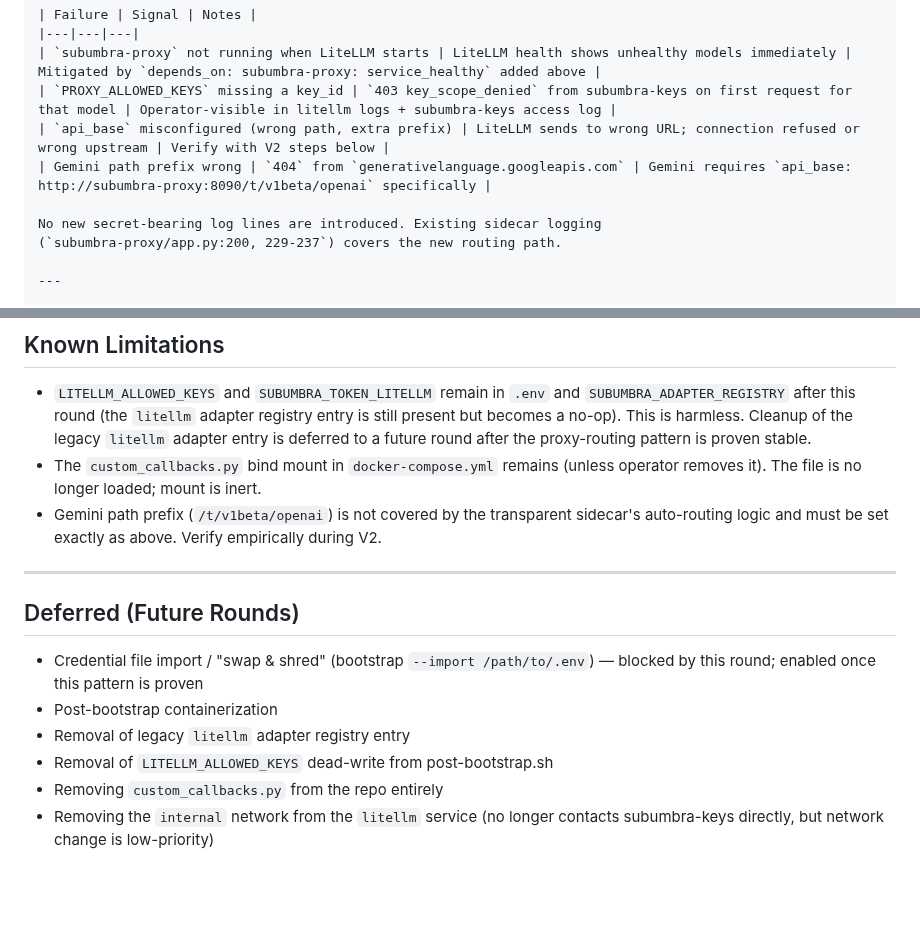
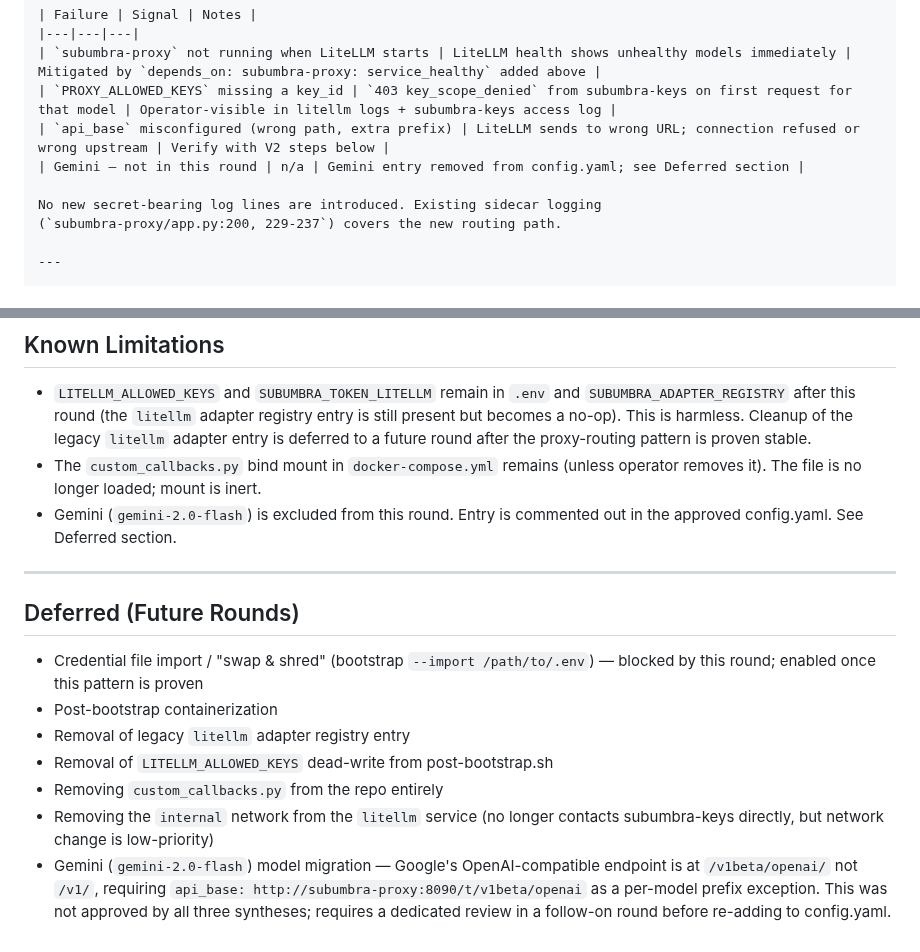
Before and after one commit to polysemic/Subumbra, a Markdown page: council/approved/runtime-auth-reconciliation.md, 2 parts joined by grey strips. Rendered like a GitHub page; blank space fills up the shorter version.

```diff
--- a/council/approved/runtime-auth-reconciliation.md
+++ b/council/approved/runtime-auth-reconciliation.md
@@ -665,7 +679,7 @@ fingerprints, or `X-Subumbra-*` header values may appear in any log output.
 | `subumbra-proxy` not running when LiteLLM starts | LiteLLM health shows unhealthy models immediately | Mitigated by `depends_on: subumbra-proxy: service_healthy` added above |
 | `PROXY_ALLOWED_KEYS` missing a key_id | `403 key_scope_denied` from subumbra-keys on first request for that model | Operator-visible in litellm logs + subumbra-keys access log |
 | `api_base` misconfigured (wrong path, extra prefix) | LiteLLM sends to wrong URL; connection refused or wrong upstream | Verify with V2 steps below |
-| Gemini path prefix wrong | `404` from `generativelanguage.googleapis.com` | Gemini requires `api_base: http://subumbra-proxy:8090/t/v1beta/openai` specifically |
+| Gemini — not in this round | n/a | Gemini entry removed from config.yaml; see Deferred section |
 
 No new secret-bearing log lines are introduced. Existing sidecar logging
 (`subumbra-proxy/app.py:200, 229-237`) covers the new routing path.
@@ -725,9 +739,8 @@ Confirm the output includes all key_ids referenced in `litellm/config.yaml`.
   proxy-routing pattern is proven stable.
 - The `custom_callbacks.py` bind mount in `docker-compose.yml` remains (unless
   operator removes it). The file is no longer loaded; mount is inert.
-- Gemini path prefix (`/t/v1beta/openai`) is not covered by the transparent
-  sidecar's auto-routing logic and must be set exactly as above. Verify
-  empirically during V2.
+- Gemini (`gemini-2.0-flash`) is excluded from this round. Entry is commented
+  out in the approved config.yaml. See Deferred section.
 
 ---
 
@@ -741,3 +754,8 @@ Confirm the output includes all key_ids referenced in `litellm/config.yaml`.
 - Removing `custom_callbacks.py` from the repo entirely
 - Removing the `internal` network from the `litellm` service (no longer contacts
   subumbra-keys directly, but network change is low-priority)
+- Gemini (`gemini-2.0-flash`) model migration — Google's OpenAI-compatible
+  endpoint is at `/v1beta/openai/` not `/v1/`, requiring
+  `api_base: http://subumbra-proxy:8090/t/v1beta/openai` as a per-model prefix
+  exception. This was not approved by all three syntheses; requires a dedicated
+  review in a follow-on round before re-adding to config.yaml.
```
Also changed, not shown: other parts of council/approved/runtime-auth-reconciliation.md (+36 -22 lines), council/round-42-2-runtime-auth-reconciliation/claude-dispute-review.md (added, +153 -0 lines).
